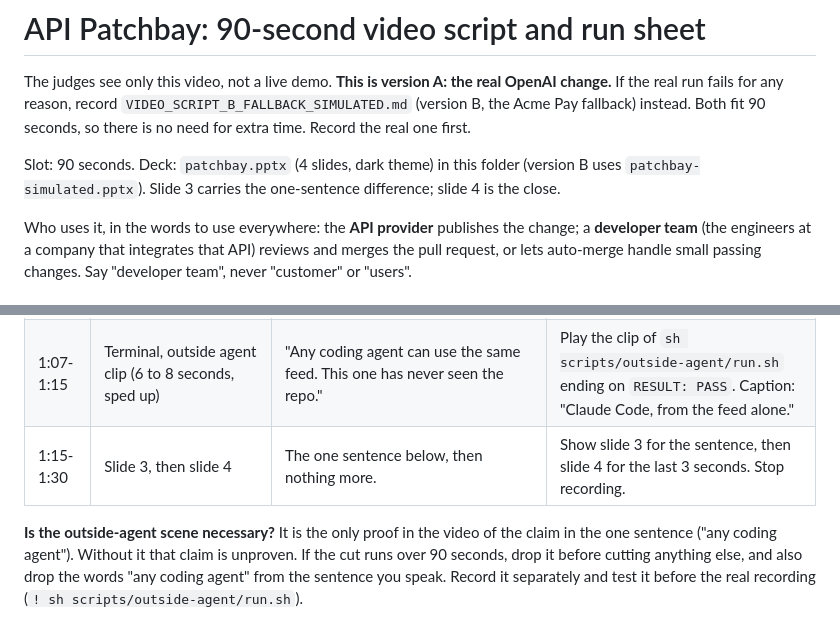
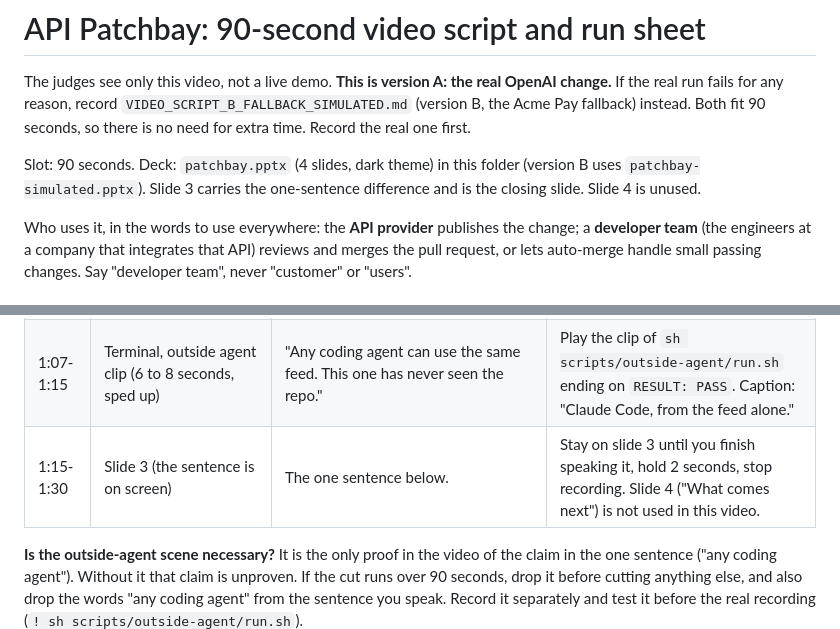
Before and after one commit to hayobro7512/api-patchbay, a Markdown page: video-presentation/VIDEO_SCRIPT_A_REAL_OPENAI.md, 2 parts joined by grey strips. Rendered like a GitHub page.

Commit message:
docs: script A ends on slide 3

```diff
--- a/video-presentation/VIDEO_SCRIPT_A_REAL_OPENAI.md
+++ b/video-presentation/VIDEO_SCRIPT_A_REAL_OPENAI.md
@@ -2,7 +2,7 @@
 
 The judges see only this video, not a live demo. **This is version A: the real OpenAI change.** If the real run fails for any reason, record `VIDEO_SCRIPT_B_FALLBACK_SIMULATED.md` (version B, the Acme Pay fallback) instead. Both fit 90 seconds, so there is no need for extra time. Record the real one first.
 
-Slot: 90 seconds. Deck: `patchbay.pptx` (4 slides, dark theme) in this folder (version B uses `patchbay-simulated.pptx`). Slide 3 carries the one-sentence difference; slide 4 is the close.
+Slot: 90 seconds. Deck: `patchbay.pptx` (4 slides, dark theme) in this folder (version B uses `patchbay-simulated.pptx`). Slide 3 carries the one-sentence difference and is the closing slide. Slide 4 is unused.
 
 Who uses it, in the words to use everywhere: the **API provider** publishes the change; a **developer team** (the engineers at a company that integrates that API) reviews and merges the pull request, or lets auto-merge handle small passing changes. Say "developer team", never "customer" or "users".
 
@@ -41,7 +41,7 @@ There is no live Q and A, so the video itself must say what is real and what is
 | 0:31-0:55 | Dashboard, three repo cards (LOCATE, PATCH, VM TEST, PR; "Tested in a clean Freestyle VM" badge) | "An agent finds the code in each repo, writes the fix, and tests it in a clean Freestyle VM. If a test fails, it retries from a snapshot." | Do not click. The real run takes 35 to 80 seconds (47 s in my last test). Record the whole run, then speed this clip up to fit 24 seconds and add a small "2x" caption. |
 | 0:55-1:07 | PR tab | "The developer team gets a pull request with the diff and the test result. They merge it, or turn on auto-merge for small, passing changes." | Click "Open pull request" on a card (do not click Merge). Scroll once to the change table, then to the "Verified in a clean Freestyle VM" line. |
 | 1:07-1:15 | Terminal, outside agent clip (6 to 8 seconds, sped up) | "Any coding agent can use the same feed. This one has never seen the repo." | Play the clip of `sh scripts/outside-agent/run.sh` ending on `RESULT: PASS`. Caption: "Claude Code, from the feed alone." |
-| 1:15-1:30 | Slide 3, then slide 4 | The one sentence below, then nothing more. | Show slide 3 for the sentence, then slide 4 for the last 3 seconds. Stop recording. |
+| 1:15-1:30 | Slide 3 (the sentence is on screen) | The one sentence below. | Stay on slide 3 until you finish speaking it, hold 2 seconds, stop recording. Slide 4 ("What comes next") is not used in this video. |
 
 **Is the outside-agent scene necessary?** It is the only proof in the video of the claim in the one sentence ("any coding agent"). Without it that claim is unproven. If the cut runs over 90 seconds, drop it before cutting anything else, and also drop the words "any coding agent" from the sentence you speak. Record it separately and test it before the real recording (`! sh scripts/outside-agent/run.sh`).
 
```
